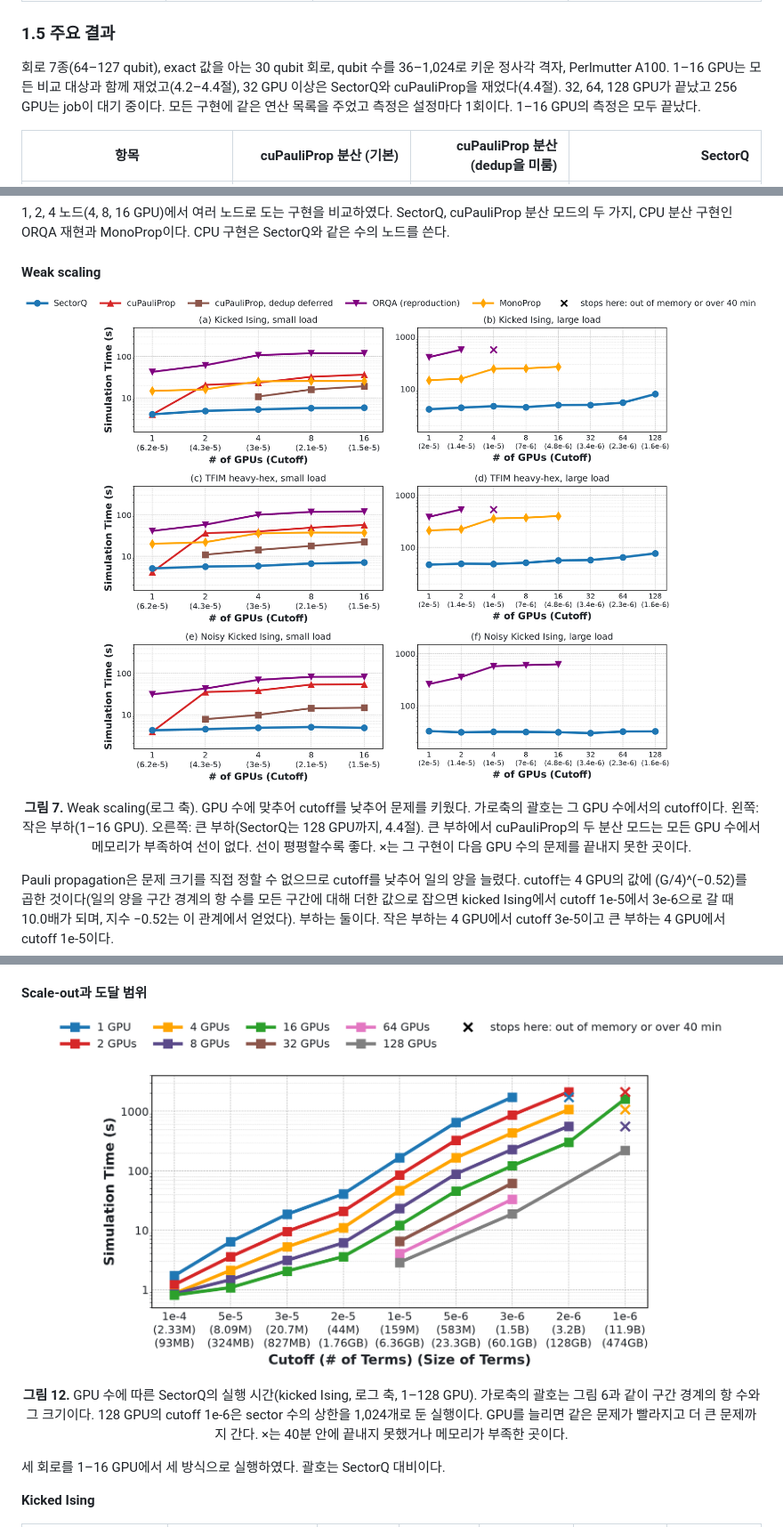
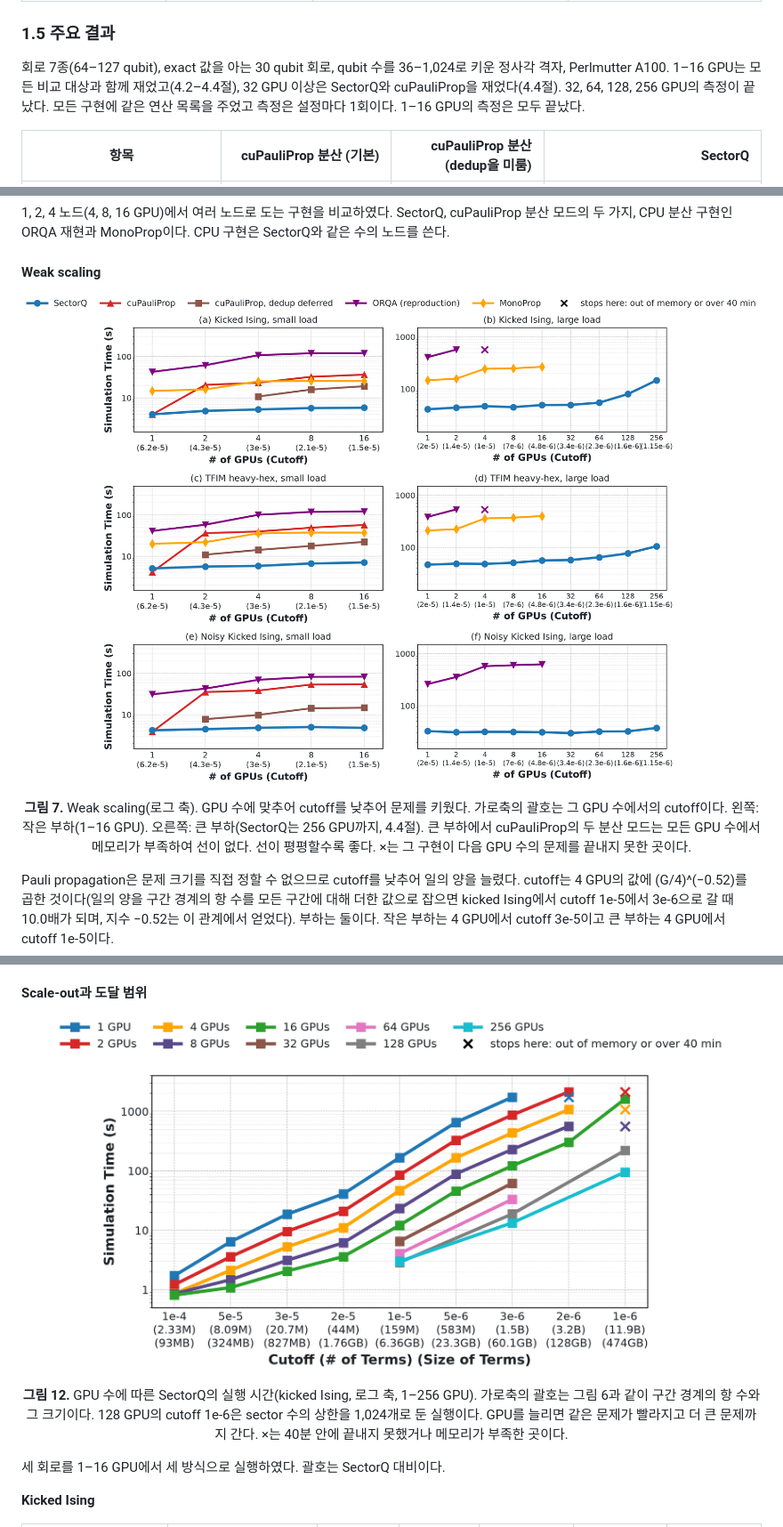
Before and after one commit to changjongkim/Optimized-cuPauliProp, a Markdown page: README.md, 3 parts joined by grey strips. Shown at 89% size. Rendered like a GitHub page; pictures changed too: figures/eval_scaleout.png, figures/eval_weak.png.

Commit message:
README: 256 GPUs measured (scaling job e15), memory headroom at 32-256 GPUs
Co-Authored-By: Claude Opus 5.5 <noreply@anthropic.com>

```diff
--- a/README.md
+++ b/README.md
@@ -90,7 +90,7 @@ SectorQ는 이 관찰에서 다음 규칙을 세운다.
 
 ### 1.5 주요 결과
 
-회로 7종(64–127 qubit), exact 값을 아는 30 qubit 회로, qubit 수를 36–1,024로 키운 정사각 격자, Perlmutter A100. 1–16 GPU는 모든 비교 대상과 함께 재었고(4.2–4.4절), 32 GPU 이상은 SectorQ와 cuPauliProp을 재었다(4.4절). 32, 64, 128 GPU가 끝났고 256 GPU는 job이 대기 중이다. 모든 구현에 같은 연산 목록을 주었고 측정은 설정마다 1회이다. 1–16 GPU의 측정은 모두 끝났다.
+회로 7종(64–127 qubit), exact 값을 아는 30 qubit 회로, qubit 수를 36–1,024로 키운 정사각 격자, Perlmutter A100. 1–16 GPU는 모든 비교 대상과 함께 재었고(4.2–4.4절), 32 GPU 이상은 SectorQ와 cuPauliProp을 재었다(4.4절). 32, 64, 128, 256 GPU의 측정이 끝났다. 모든 구현에 같은 연산 목록을 주었고 측정은 설정마다 1회이다. 1–16 GPU의 측정은 모두 끝났다.
 
 | 항목 | cuPauliProp 분산 (기본) | cuPauliProp 분산 (dedup을 미룸) | SectorQ |
 |---|---:|---:|---:|
@@ -618,7 +619,7 @@ cuPauliProp이 GPU 1장으로 끝내는 가장 큰 설정에서 SectorQ의 시
 #### Weak scaling
 
 <p align="center"><img src="figures/eval_weak.png" width="980"></p>
-<p align="center"><b>그림 7.</b> Weak scaling(로그 축). GPU 수에 맞추어 cutoff를 낮추어 문제를 키웠다. 가로축의 괄호는 그 GPU 수에서의 cutoff이다. 왼쪽: 작은 부하(1–16 GPU). 오른쪽: 큰 부하(SectorQ는 128 GPU까지, 4.4절). 큰 부하에서 cuPauliProp의 두 분산 모드는 모든 GPU 수에서 메모리가 부족하여 선이 없다. 선이 평평할수록 좋다. ×는 그 구현이 다음 GPU 수의 문제를 끝내지 못한 곳이다.</p>
+<p align="center"><b>그림 7.</b> Weak scaling(로그 축). GPU 수에 맞추어 cutoff를 낮추어 문제를 키웠다. 가로축의 괄호는 그 GPU 수에서의 cutoff이다. 왼쪽: 작은 부하(1–16 GPU). 오른쪽: 큰 부하(SectorQ는 256 GPU까지, 4.4절). 큰 부하에서 cuPauliProp의 두 분산 모드는 모든 GPU 수에서 메모리가 부족하여 선이 없다. 선이 평평할수록 좋다. ×는 그 구현이 다음 GPU 수의 문제를 끝내지 못한 곳이다.</p>
 
 Pauli propagation은 문제 크기를 직접 정할 수 없으므로 cutoff를 낮추어 일의 양을 늘렸다. cutoff는 4 GPU의 값에 (G/4)^(−0.52)를 곱한 것이다(일의 양을 구간 경계의 항 수를 모든 구간에 대해 더한 값으로 잡으면 kicked Ising에서 cutoff 1e-5에서 3e-6으로 갈 때 10.0배가 되며, 지수 −0.52는 이 관계에서 얻었다). 부하는 둘이다. 작은 부하는 4 GPU에서 cutoff 3e-5이고 큰 부하는 4 GPU에서 cutoff 1e-5이다.
 
@@ -922,7 +923,7 @@ cutoff 1e-4의 1,024 qubit에서 SectorQ는 16 GPU로 9.06초이고 cuPauliProp
 #### Scale-out과 도달 범위
 
 <p align="center"><img src="figures/eval_scaleout.png" width="760"></p>
-<p align="center"><b>그림 12.</b> GPU 수에 따른 SectorQ의 실행 시간(kicked Ising, 로그 축, 1–128 GPU). 가로축의 괄호는 그림 6과 같이 구간 경계의 항 수와 그 크기이다. 128 GPU의 cutoff 1e-6은 sector 수의 상한을 1,024개로 둔 실행이다. GPU를 늘리면 같은 문제가 빨라지고 더 큰 문제까지 간다. ×는 40분 안에 끝내지 못했거나 메모리가 부족한 곳이다.</p>
+<p align="center"><b>그림 12.</b> GPU 수에 따른 SectorQ의 실행 시간(kicked Ising, 로그 축, 1–256 GPU). 가로축의 괄호는 그림 6과 같이 구간 경계의 항 수와 그 크기이다. 128 GPU의 cutoff 1e-6은 sector 수의 상한을 1,024개로 둔 실행이다. GPU를 늘리면 같은 문제가 빨라지고 더 큰 문제까지 간다. ×는 40분 안에 끝내지 못했거나 메모리가 부족한 곳이다.</p>
 
 세 회로를 1–16 GPU에서 세 방식으로 실행하였다. 괄호는 SectorQ 대비이다.
 
```
Also changed, not shown: other parts of README.md (+28 -26 lines).
